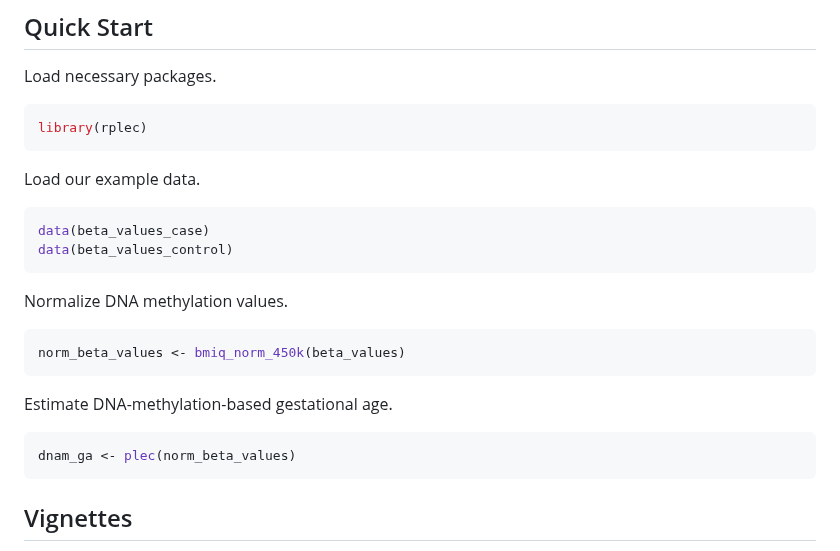
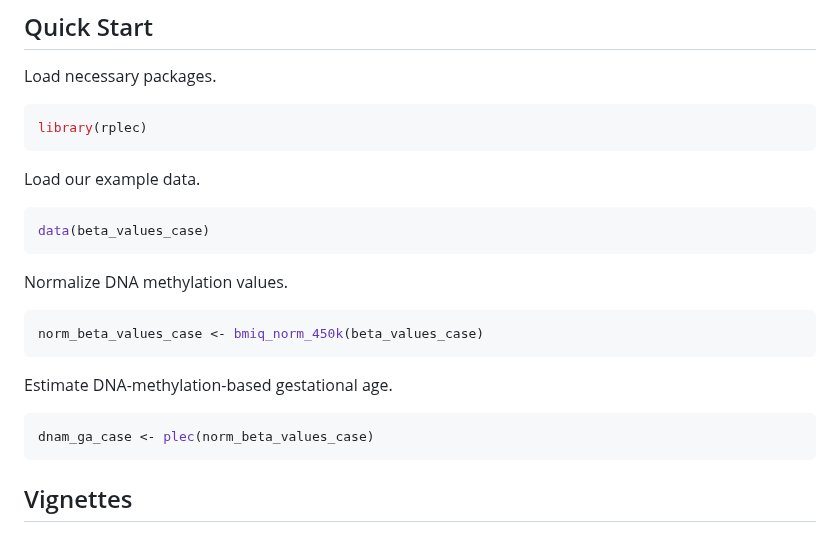
Before and after one commit to herdiantrisufriyana/rplec, a Markdown page: README.md, the part around the change. Rendered like a GitHub page.

Commit message:
Update Quick Start.

````diff
--- a/README.md
+++ b/README.md
@@ -42,19 +42,18 @@ Load our example data.
 
 ```r
 data(beta_values_case)
-data(beta_values_control)
 ```
 
 Normalize DNA methylation values.
 
 ```r
-norm_beta_values <- bmiq_norm_450k(beta_values)
+norm_beta_values_case <- bmiq_norm_450k(beta_values_case)
 ```
 
 Estimate DNA-methylation-based gestational age.
 
 ```r
-dnam_ga <- plec(norm_beta_values)
+dnam_ga_case <- plec(norm_beta_values_case)
 ```
 
 
````
